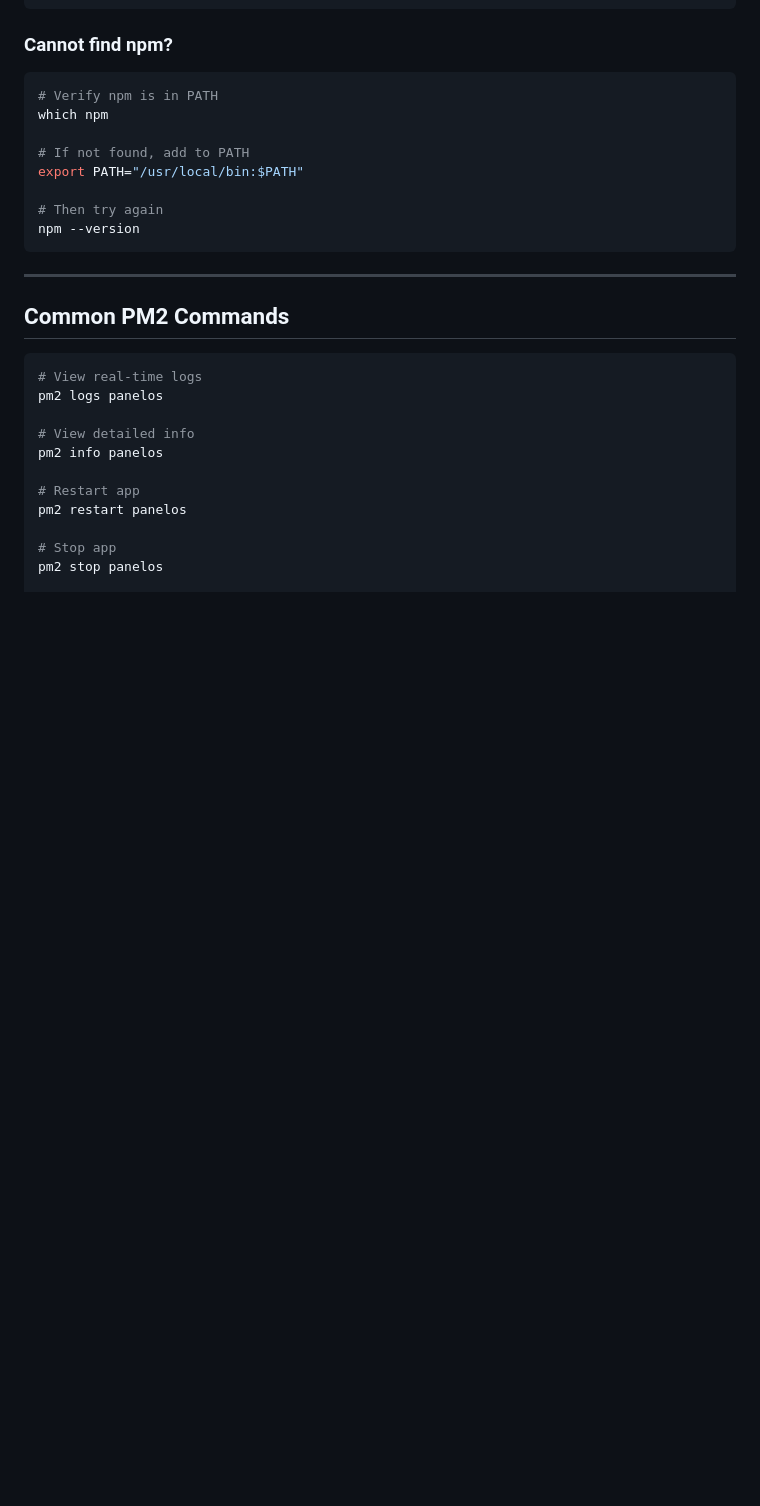
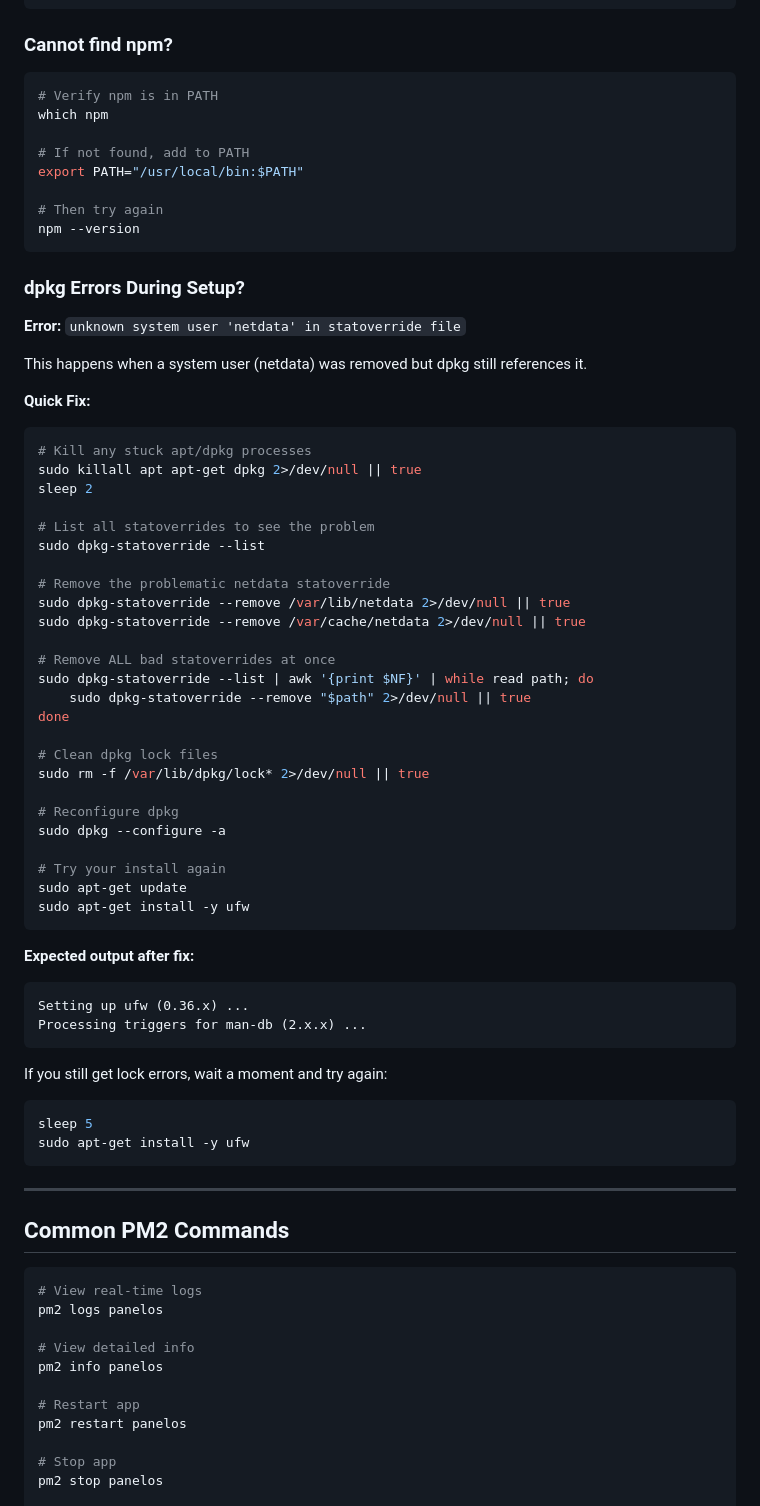
Before and after one commit to AdityaMandage/PanelOS, a Markdown page: QUICKSTART.md, the part around one of its changes. Rendered like a GitHub page; blank space fills up the shorter version.

````diff
--- a/QUICKSTART.md
+++ b/QUICKSTART.md
@@ -435,6 +495,55 @@ export PATH="/usr/local/bin:$PATH"
 npm --version
 ```
 
+### dpkg Errors During Setup?
+
+**Error:** `unknown system user 'netdata' in statoverride file`
+
+This happens when a system user (netdata) was removed but dpkg still references it.
+
+**Quick Fix:**
+
+```bash
+# Kill any stuck apt/dpkg processes
+sudo killall apt apt-get dpkg 2>/dev/null || true
+sleep 2
+
+# List all statoverrides to see the problem
+sudo dpkg-statoverride --list
+
+# Remove the problematic netdata statoverride
+sudo dpkg-statoverride --remove /var/lib/netdata 2>/dev/null || true
+sudo dpkg-statoverride --remove /var/cache/netdata 2>/dev/null || true
+
+# Remove ALL bad statoverrides at once
+sudo dpkg-statoverride --list | awk '{print $NF}' | while read path; do
+    sudo dpkg-statoverride --remove "$path" 2>/dev/null || true
+done
+
+# Clean dpkg lock files
+sudo rm -f /var/lib/dpkg/lock* 2>/dev/null || true
+
+# Reconfigure dpkg
+sudo dpkg --configure -a
+
+# Try your install again
+sudo apt-get update
+sudo apt-get install -y ufw
+```
+
+**Expected output after fix:**
+```
+Setting up ufw (0.36.x) ...
+Processing triggers for man-db (2.x.x) ...
+```
+
+If you still get lock errors, wait a moment and try again:
+```bash
+sleep 5
+sudo apt-get install -y ufw
+```
+
+
 ---
 
 ## Common PM2 Commands
````
Also changed, not shown: other parts of QUICKSTART.md (+66 -6 lines).
